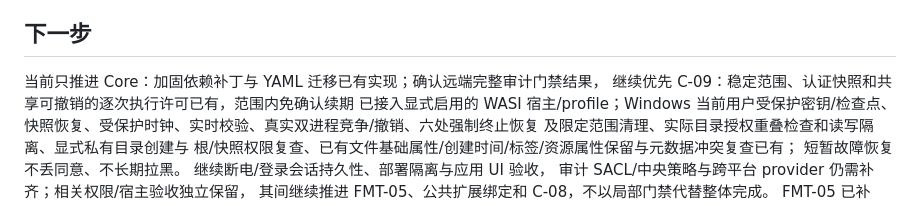
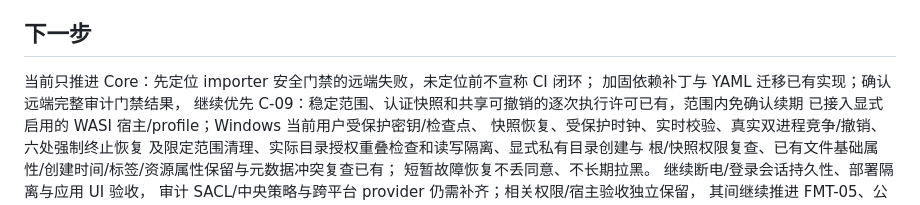
Before and after one commit to strangelion/latexsnipper-core, a Markdown page: docs/closing-plan.md, the part around the change. GitHub-like rendering.

Commit message:
docs: retain importer CI investigation in Core next steps

```diff
--- a/docs/closing-plan.md
+++ b/docs/closing-plan.md
@@ -39,7 +39,8 @@ Office 已有自定义符号混合预览、绘图边界修复、源码结构着
 
 ## 下一步
 
-当前只推进 Core：加固依赖补丁与 YAML 迁移已有实现；确认远端完整审计门禁结果，
+当前只推进 Core：先定位 importer 安全门禁的远端失败，未定位前不宣称 CI 闭环；
+加固依赖补丁与 YAML 迁移已有实现；确认远端完整审计门禁结果，
 继续优先 C-09：稳定范围、认证快照和共享可撤销的逐次执行许可已有，范围内免确认续期
 已接入显式启用的 WASI 宿主/profile；Windows 当前用户受保护密钥/检查点、
 快照恢复、受保护时钟、实时校验、真实双进程竞争/撤销、六处强制终止恢复
```
